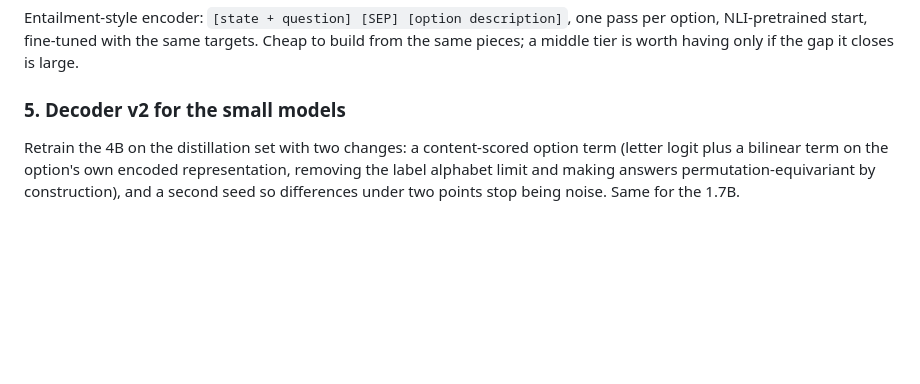
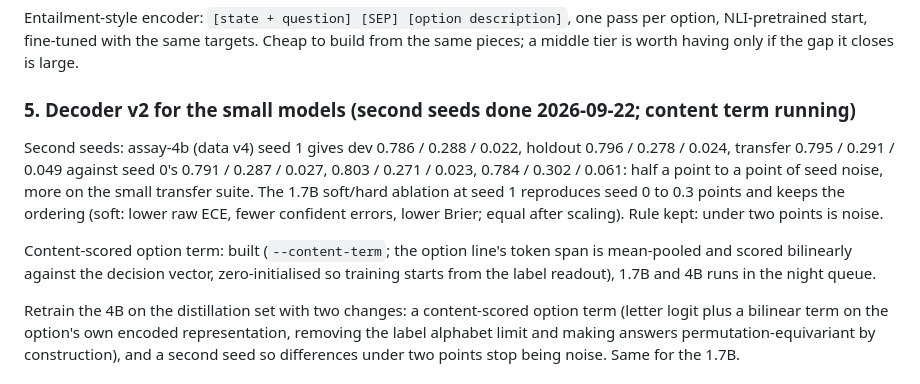
Before and after one commit to bgokden/assay, a Markdown page: docs/roadmap.md, the part around the change. GitHub-like rendering; blank space fills up the shorter version.

```diff
--- a/docs/roadmap.md
+++ b/docs/roadmap.md
@@ -116,7 +116,18 @@ Entailment-style encoder: `[state + question] [SEP] [option description]`, one p
 option, NLI-pretrained start, fine-tuned with the same targets. Cheap to build from the
 same pieces; a middle tier is worth having only if the gap it closes is large.
 
-### 5. Decoder v2 for the small models
+### 5. Decoder v2 for the small models (second seeds done 2026-09-22; content term running)
+
+Second seeds: assay-4b (data v4) seed 1 gives dev 0.786 / 0.288 / 0.022, holdout 0.796 /
+0.278 / 0.024, transfer 0.795 / 0.291 / 0.049 against seed 0's 0.791 / 0.287 / 0.027,
+0.803 / 0.271 / 0.023, 0.784 / 0.302 / 0.061: half a point to a point of seed noise, more on
+the small transfer suite. The 1.7B soft/hard ablation at seed 1 reproduces seed 0 to 0.3
+points and keeps the ordering (soft: lower raw ECE, fewer confident errors, lower Brier;
+equal after scaling). Rule kept: under two points is noise.
+
+Content-scored option term: built (`--content-term`; the option line's token span is
+mean-pooled and scored bilinearly against the decision vector, zero-initialised so training
+starts from the label readout), 1.7B and 4B runs in the night queue.
 
 Retrain the 4B on the distillation set with two changes: a content-scored option term (letter
 logit plus a bilinear term on the option's own encoded representation, removing the label
```
Also changed, not shown: README.md (+10 -5 lines).
